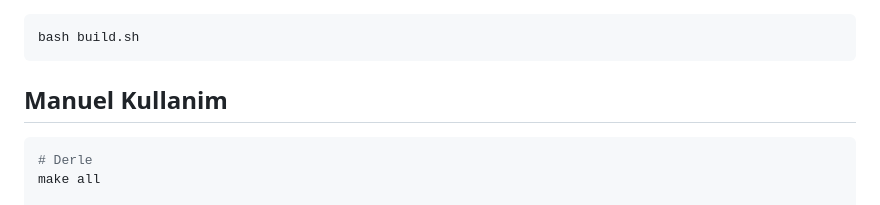
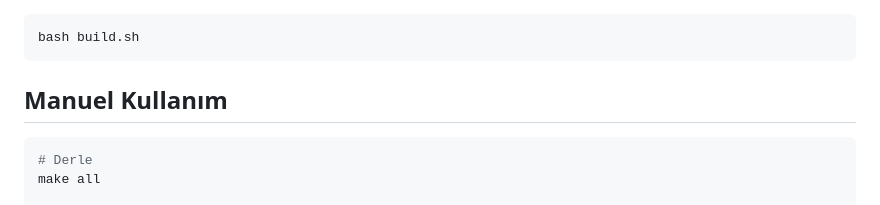
Before and after one commit to talhacaglar/Sistem-Programlama-Projemiz, a Markdown page: README.md, the part around the change. Drawn GitHub-style.

Commit message:
Fix typo in 'Manuel Kullanim' to 'Manuel Kullanım'

````diff
--- a/README.md
+++ b/README.md
@@ -33,7 +33,7 @@ rv32i_c/
 bash build.sh
 ```
 
-## Manuel Kullanim
+## Manuel Kullanım
 
 ```bash
 # Derle
````
